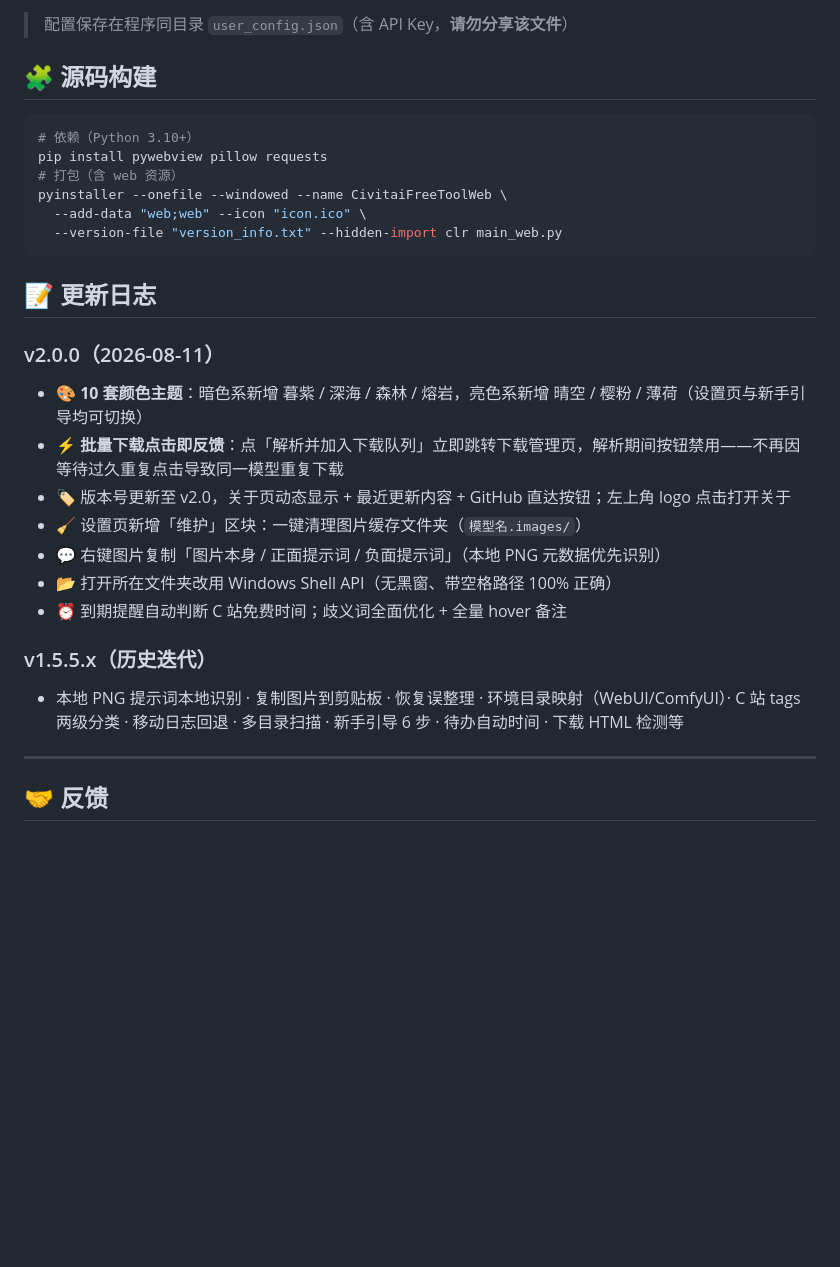
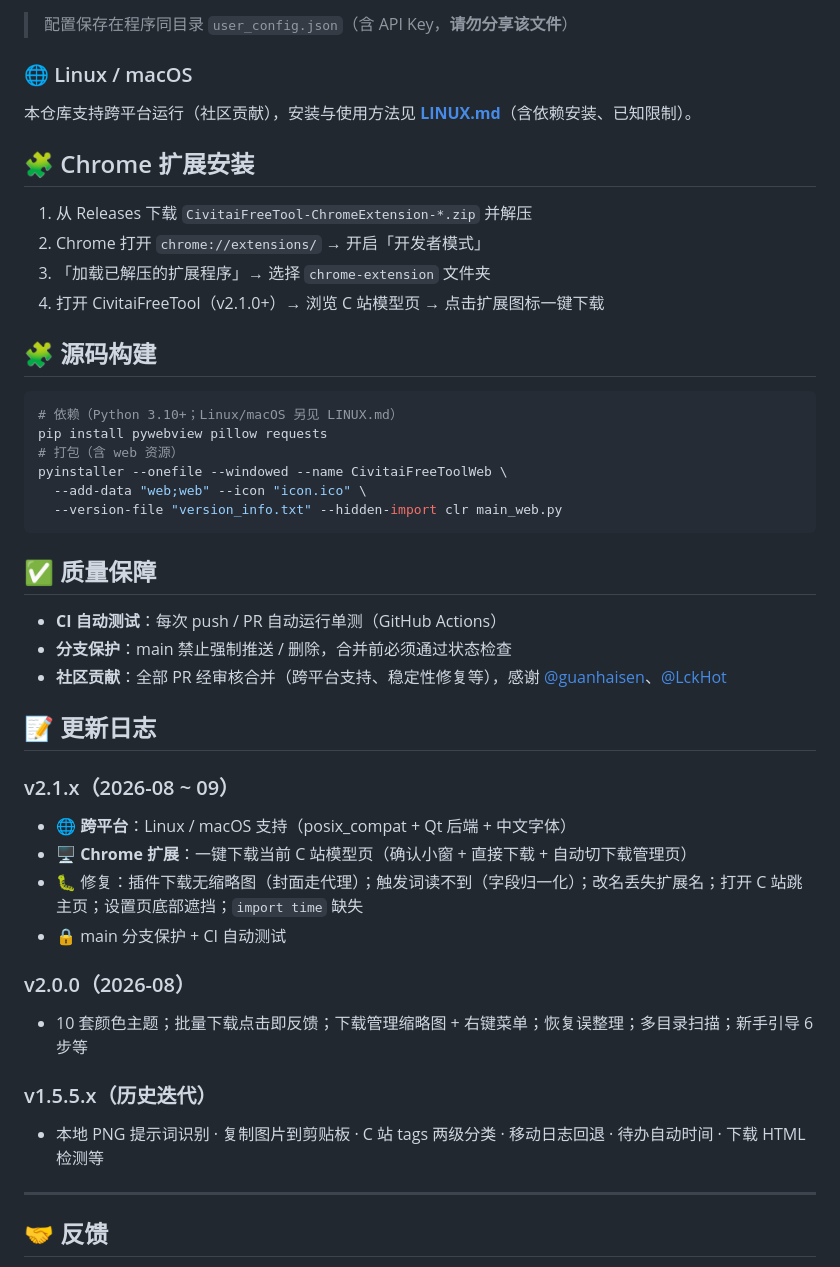
Before and after one commit to ADVICEsama/CivitaiFreeTool, a Markdown page: README.md, the part around one of its changes. Rendered like a GitHub page; blank space fills up the shorter version.

````diff
--- a/README.md
+++ b/README.md
@@ -59,10 +67,21 @@ CivitaiFreeTool 是一款开箱即用的 AI 模型管理桌面工具：**批量
 
 > 配置保存在程序同目录 `user_config.json`（含 API Key，**请勿分享该文件**）
 
+### 🌐 Linux / macOS
+
+本仓库支持跨平台运行（社区贡献），安装与使用方法见 **[LINUX.md](LINUX.md)**（含依赖安装、已知限制）。
+
+## 🧩 Chrome 扩展安装
+
+1. 从 Releases 下载 `CivitaiFreeTool-ChromeExtension-*.zip` 并解压
+2. Chrome 打开 `chrome://extensions/` → 开启「开发者模式」
+3. 「加载已解压的扩展程序」→ 选择 `chrome-extension` 文件夹
+4. 打开 CivitaiFreeTool（v2.1.0+）→ 浏览 C 站模型页 → 点击扩展图标一键下载
+
 ## 🧩 源码构建
 
 ```bash
-# 依赖（Python 3.10+）
+# 依赖（Python 3.10+；Linux/macOS 另见 LINUX.md）
 pip install pywebview pillow requests
 # 打包（含 web 资源）
 pyinstaller --onefile --windowed --name CivitaiFreeToolWeb \
@@ -70,19 +89,25 @@ pyinstaller --onefile --windowed --name CivitaiFreeToolWeb \
   --version-file "version_info.txt" --hidden-import clr main_web.py
 ```
 
+## ✅ 质量保障
+
+- **CI 自动测试**：每次 push / PR 自动运行单测（GitHub Actions）
+- **分支保护**：main 禁止强制推送 / 删除，合并前必须通过状态检查
+- **社区贡献**：全部 PR 经审核合并（跨平台支持、稳定性修复等），感谢 [@guanhaisen](https://github.com/guanhaisen)、[@LckHot](https://github.com/LckHot)
+
 ## 📝 更新日志
 
-### v2.0.0（2026-08-11）
-- 🎨 **10 套颜色主题**：暗色系新增 暮紫 / 深海 / 森林 / 熔岩，亮色系新增 晴空 / 樱粉 / 薄荷（设置页与新手引导均可切换）
-- ⚡ **批量下载点击即反馈**：点「解析并加入下载队列」立即跳转下载管理页，解析期间按钮禁用——不再因等待过久重复点击导致同一模型重复下载
-- 🏷️ 版本号更新至 v2.0，关于页动态显示 + 最近更新内容 + GitHub 直达按钮；左上角 logo 点击打开关于
-- 🧹 设置页新增「维护」区块：一键清理图片缓存文件夹（`模型名.images/`）
-- 💬 右键图片复制「图片本身 / 正面提示词 / 负面提示词」（本地 PNG 元数据优先识别）
-- 📂 打开所在文件夹改用 Windows Shell API（无黑窗、带空格路径 100% 正确）
-- ⏰ 到期提醒自动判断 C 站免费时间；歧义词全面优化 + 全量 hover 备注
+### v2.1.x（2026-08 ~ 09）
+- 🌐 **跨平台**：Linux / macOS 支持（posix_compat + Qt 后端 + 中文字体）
+- 🖥️ **Chrome 扩展**：一键下载当前 C 站模型页（确认小窗 + 直接下载 + 自动切下载管理页）
+- 🐛 修复：插件下载无缩略图（封面走代理）；触发词读不到（字段归一化）；改名丢失扩展名；打开 C 站跳主页；设置页底部遮挡；`import time` 缺失
+- 🔒 main 分支保护 + CI 自动测试
+
+### v2.0.0（2026-08）
+- 10 套颜色主题；批量下载点击即反馈；下载管理缩略图 + 右键菜单；恢复误整理；多目录扫描；新手引导 6 步等
 
 ### v1.5.5.x（历史迭代）
-- 本地 PNG 提示词本地识别 · 复制图片到剪贴板 · 恢复误整理 · 环境目录映射（WebUI/ComfyUI）· C 站 tags 两级分类 · 移动日志回退 · 多目录扫描 · 新手引导 6 步 · 待办自动时间 · 下载 HTML 检测等
+- 本地 PNG 提示词识别 · 复制图片到剪贴板 · C 站 tags 两级分类 · 移动日志回退 · 待办自动时间 · 下载 HTML 检测等
 
 ---
 
````
Also changed, not shown: other parts of README.md (+26 -18 lines).
